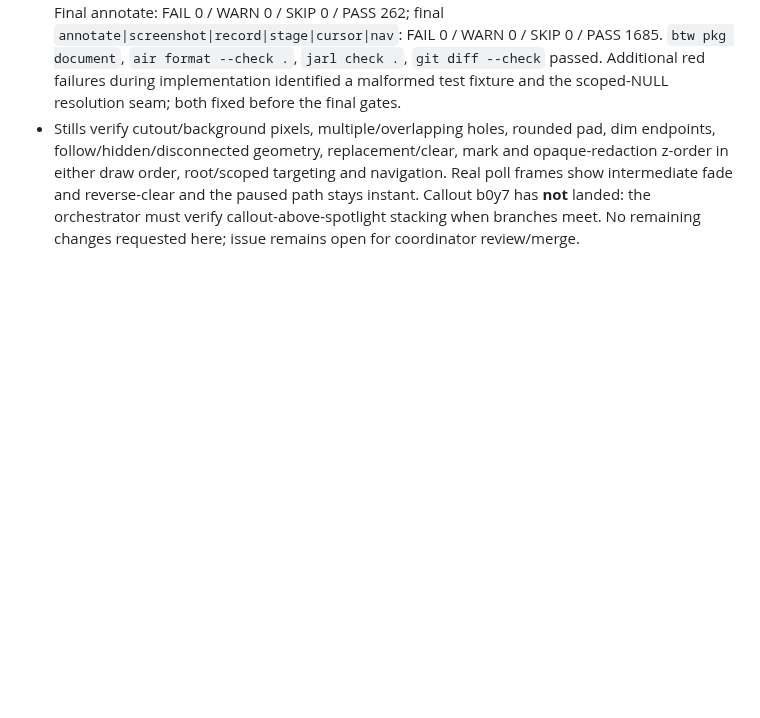
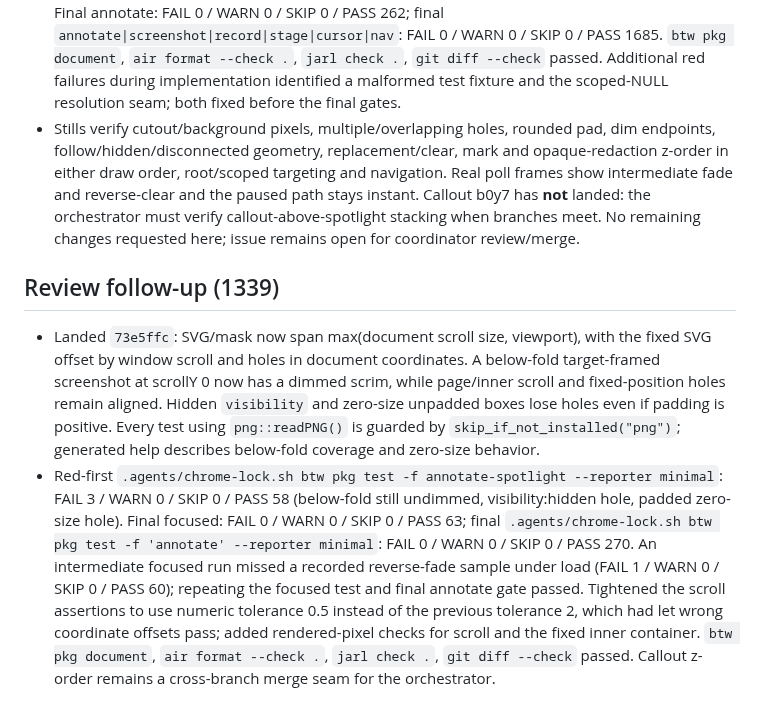
Before and after one commit to posit-dev/paparazzi, a Markdown page: .agents/phases/3t7j-spotlight.md, the part around one of its changes. Drawn GitHub-style; blank space fills up the shorter version.

Commit message:
docs(phases): record spotlight review fix
Refs: kata 3t7j, roborev 1339

```diff
--- a/.agents/phases/3t7j-spotlight.md
+++ b/.agents/phases/3t7j-spotlight.md
@@ -25,3 +25,8 @@ Requirements: kata 3t7j; `.agents/SPEC.md` § Camera, annotations, and captions
 - Landed `bcfb99b`: `pz_annotate_spotlight()` with one masked SVG scrim, rounded per-match holes, shared Map/sync/reveal/clear, generated reference docs and pkgdown entry. `DESCRIPTION` Collate and `NAMESPACE` were regenerated by `btw pkg document`. No recorder, device or callout changes. The root/scoped `target = NULL` test exposed that shared `loc_resolve()` always chooses `document.body` for NULL; spotlight uses `scope_root()` for a scoped NULL and never releases its pinned set, while explicit/root targets keep the shared resolver. This narrow correction is reflected in the mechanism above.
 - Red-first `.agents/chrome-lock.sh btw pkg test -f annotate-spotlight --reporter minimal`: FAIL 1 / WARN 0 / SKIP 0 / PASS 0 (missing API). Focused final: FAIL 0 / WARN 0 / SKIP 0 / PASS 55. Final annotate: FAIL 0 / WARN 0 / SKIP 0 / PASS 262; final `annotate|screenshot|record|stage|cursor|nav`: FAIL 0 / WARN 0 / SKIP 0 / PASS 1685. `btw pkg document`, `air format --check .`, `jarl check .`, `git diff --check` passed. Additional red failures during implementation identified a malformed test fixture and the scoped-NULL resolution seam; both fixed before the final gates.
 - Stills verify cutout/background pixels, multiple/overlapping holes, rounded pad, dim endpoints, follow/hidden/disconnected geometry, replacement/clear, mark and opaque-redaction z-order in either draw order, root/scoped targeting and navigation. Real poll frames show intermediate fade and reverse-clear and the paused path stays instant. Callout b0y7 has **not** landed: the orchestrator must verify callout-above-spotlight stacking when branches meet. No remaining changes requested here; issue remains open for coordinator review/merge.
+
+## Review follow-up (1339)
+
+- Landed `73e5ffc`: SVG/mask now span max(document scroll size, viewport), with the fixed SVG offset by window scroll and holes in document coordinates. A below-fold target-framed screenshot at scrollY 0 now has a dimmed scrim, while page/inner scroll and fixed-position holes remain aligned. Hidden `visibility` and zero-size unpadded boxes lose holes even if padding is positive. Every test using `png::readPNG()` is guarded by `skip_if_not_installed("png")`; generated help describes below-fold coverage and zero-size behavior.
+- Red-first `.agents/chrome-lock.sh btw pkg test -f annotate-spotlight --reporter minimal`: FAIL 3 / WARN 0 / SKIP 0 / PASS 58 (below-fold still undimmed, visibility:hidden hole, padded zero-size hole). Final focused: FAIL 0 / WARN 0 / SKIP 0 / PASS 63; final `.agents/chrome-lock.sh btw pkg test -f 'annotate' --reporter minimal`: FAIL 0 / WARN 0 / SKIP 0 / PASS 270. An intermediate focused run missed a recorded reverse-fade sample under load (FAIL 1 / WARN 0 / SKIP 0 / PASS 60); repeating the focused test and final annotate gate passed. Tightened the scroll assertions to use numeric tolerance 0.5 instead of the previous tolerance 2, which had let wrong coordinate offsets pass; added rendered-pixel checks for scroll and the fixed inner container. `btw pkg document`, `air format --check .`, `jarl check .`, `git diff --check` passed. Callout z-order remains a cross-branch merge seam for the orchestrator.
```
Also changed, not shown: other parts of .agents/phases/3t7j-spotlight.md (+1 -1 lines).
